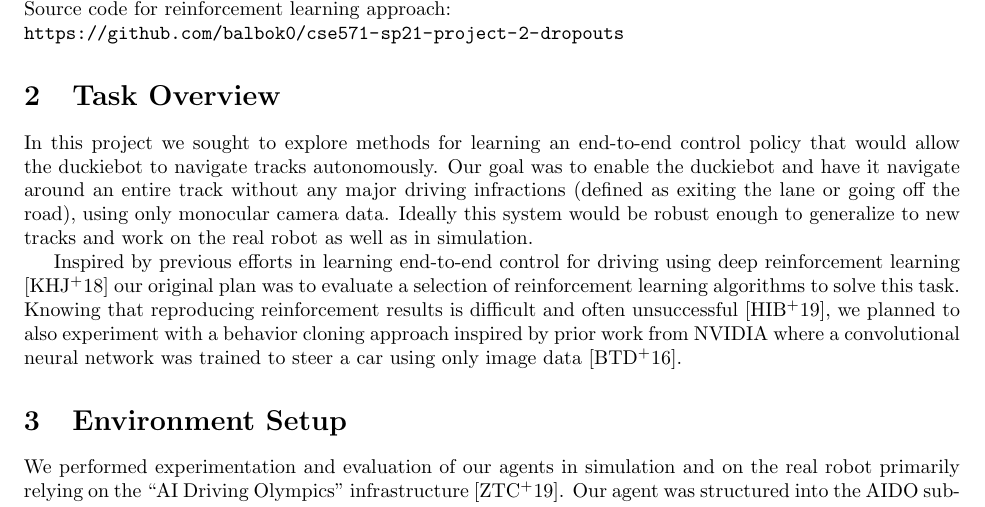
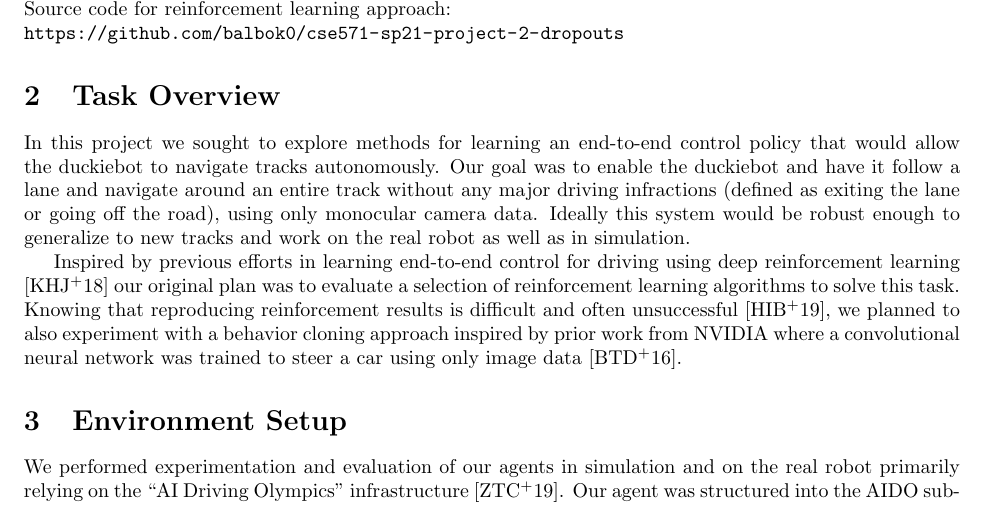
Before and after one commit to keyan/duckiebot_behavior_cloning, a LaTeX document (paper/paper.tex): part of page 1 of 14, cut so that both start at the same text. Compiled offline with pdfLaTeX.

Commit message:
Clarify that we are lane following

```diff
--- a/paper/paper.tex
+++ b/paper/paper.tex
@@ -1,7 +1,7 @@
 \documentclass{article}
 
 \usepackage[utf8]{inputenc}
-\usepackage{amsmath, enumitem, url}
+\usepackage{amsmath, enumitem, url, amsfonts}
 \usepackage{xcolor}
 \usepackage[margin=1in]{geometry}
 
@@ -39,7 +39,7 @@ Members:
 
 \section{Task Overview}
 
-In this project we sought to explore methods for learning an end-to-end control policy that would allow the duckiebot to navigate tracks autonomously. Our goal was to enable the duckiebot and have it navigate around an entire track without any major driving infractions (defined as exiting the lane or going off the road), using only monocular camera data. Ideally this system would be robust enough to generalize to new tracks and work on the real robot as well as in simulation.
+In this project we sought to explore methods for learning an end-to-end control policy that would allow the duckiebot to navigate tracks autonomously. Our goal was to enable the duckiebot and have it follow a lane and navigate around an entire track without any major driving infractions (defined as exiting the lane or going off the road), using only monocular camera data. Ideally this system would be robust enough to generalize to new tracks and work on the real robot as well as in simulation.
 
 Inspired by previous efforts in learning end-to-end control for driving using deep reinforcement learning \cite{DBLP:journals/corr/abs-1807-00412} our original plan was to evaluate a selection of reinforcement learning algorithms to solve this task. Knowing that reproducing reinforcement results is difficult and often unsuccessful \cite{henderson2019deep}, we planned to also experiment with a behavior cloning approach inspired by prior work from NVIDIA where a convolutional neural network was trained to steer a car using only image data \cite{DBLP:journals/corr/BojarskiTDFFGJM16}.
 
```
